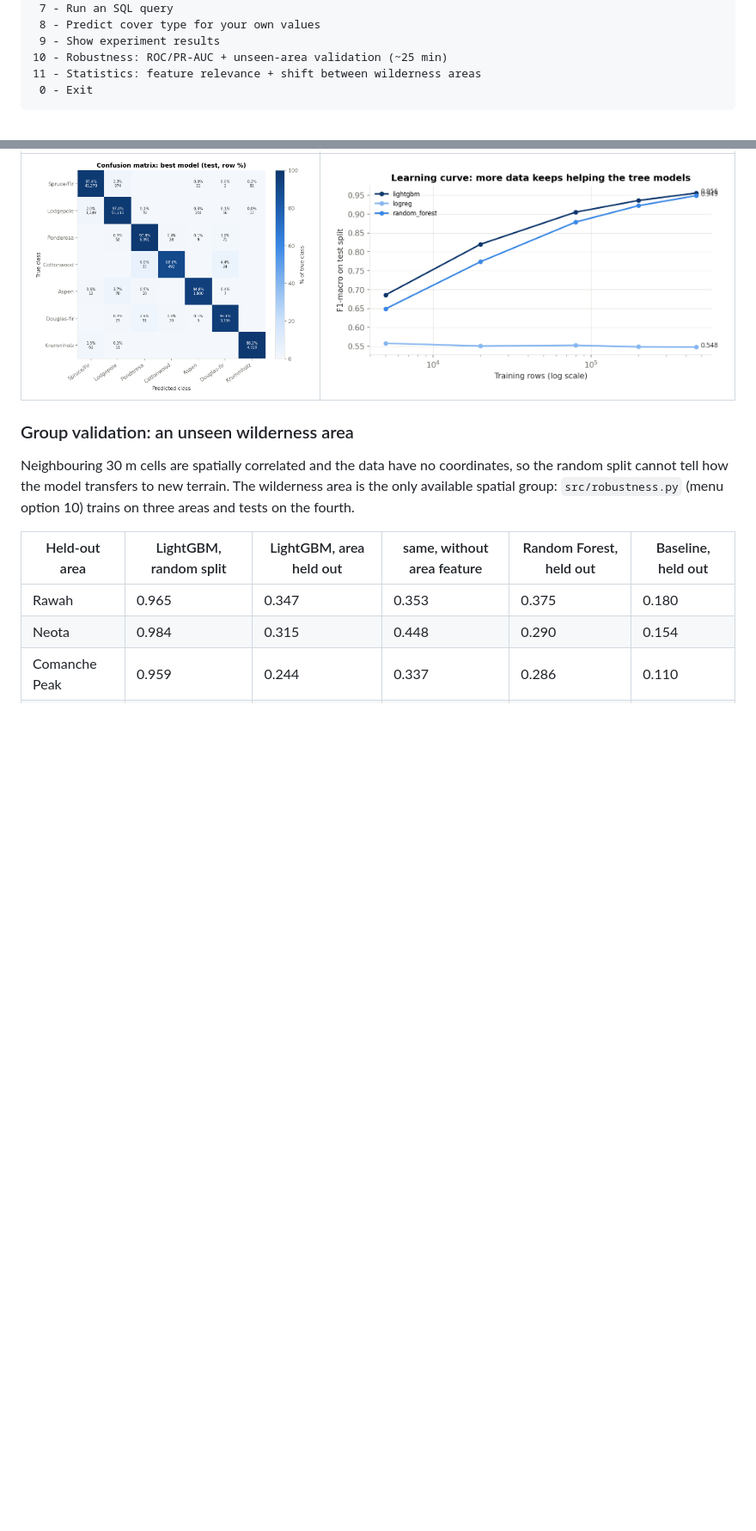
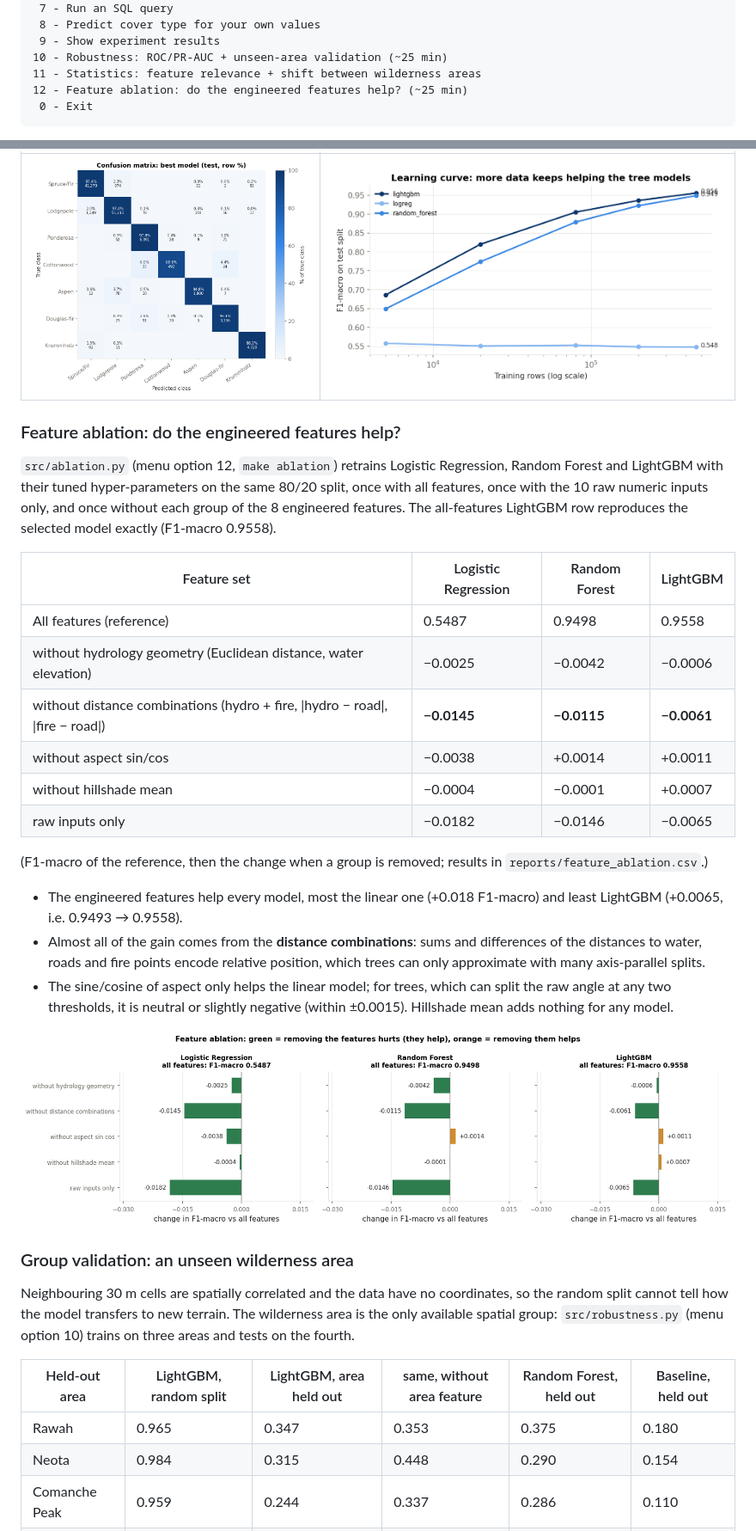
Before and after one commit to mara-werils/forest-cover-classification, a Markdown page: README.md, 2 parts joined by grey strips. Shown at 86% size. Rendered like a GitHub page; pictures changed too: reports/figures/23_feature_ablation.png (added); blank space fills up the shorter version.

Commit message:
Feature ablation: raw vs engineered features, leave-one-group-out for LR, RF, LightGBM

````diff
--- a/README.md
+++ b/README.md
@@ -74,6 +74,7 @@ On macOS LightGBM needs the OpenMP runtime: `brew install libomp`.
  9 - Show experiment results
 10 - Robustness: ROC/PR-AUC + unseen-area validation (~25 min)
 11 - Statistics: feature relevance + shift between wilderness areas
+12 - Feature ablation: do the engineered features help? (~25 min)
  0 - Exit
 ```
 
@@ -253,6 +255,37 @@ predicted probabilities (`src/robustness.py`, menu option 10).
 |---|---|
 | ![](reports/figures/10_confusion_best.png) | ![](reports/figures/15_learning_curve.png) |
 
+### Feature ablation: do the engineered features help?
+
+`src/ablation.py` (menu option 12, `make ablation`) retrains Logistic Regression, Random
+Forest and LightGBM with their tuned hyper-parameters on the same 80/20 split, once with
+all features, once with the 10 raw numeric inputs only, and once without each group of the
+8 engineered features. The all-features LightGBM row reproduces the selected model exactly
+(F1-macro 0.9558).
+
+| Feature set | Logistic Regression | Random Forest | LightGBM |
+|---|---|---|---|
+| All features (reference) | 0.5487 | 0.9498 | 0.9558 |
+| without hydrology geometry (Euclidean distance, water elevation) | −0.0025 | −0.0042 | −0.0006 |
+| without distance combinations (hydro + fire, \|hydro − road\|, \|fire − road\|) | **−0.0145** | **−0.0115** | **−0.0061** |
+| without aspect sin/cos | −0.0038 | +0.0014 | +0.0011 |
+| without hillshade mean | −0.0004 | −0.0001 | +0.0007 |
+| raw inputs only | −0.0182 | −0.0146 | −0.0065 |
+
+(F1-macro of the reference, then the change when a group is removed; results in
+`reports/feature_ablation.csv`.)
+
+* The engineered features help every model, most the linear one (+0.018 F1-macro) and least
+  LightGBM (+0.0065, i.e. 0.9493 → 0.9558).
+* Almost all of the gain comes from the **distance combinations**: sums and differences of the
+  distances to water, roads and fire points encode relative position, which trees can only
+  approximate with many axis-parallel splits.
+* The sine/cosine of aspect only helps the linear model; for trees, which can split the raw
+  angle at any two thresholds, it is neutral or slightly negative (within ±0.0015). Hillshade
+  mean adds nothing for any model.
+
+![Feature ablation](reports/figures/23_feature_ablation.png)
+
 ### Group validation: an unseen wilderness area
 
 Neighbouring 30 m cells are spatially correlated and the data have no coordinates, so the
````
Also changed, not shown: other parts of README.md (+5 -3 lines), 7 other files.
